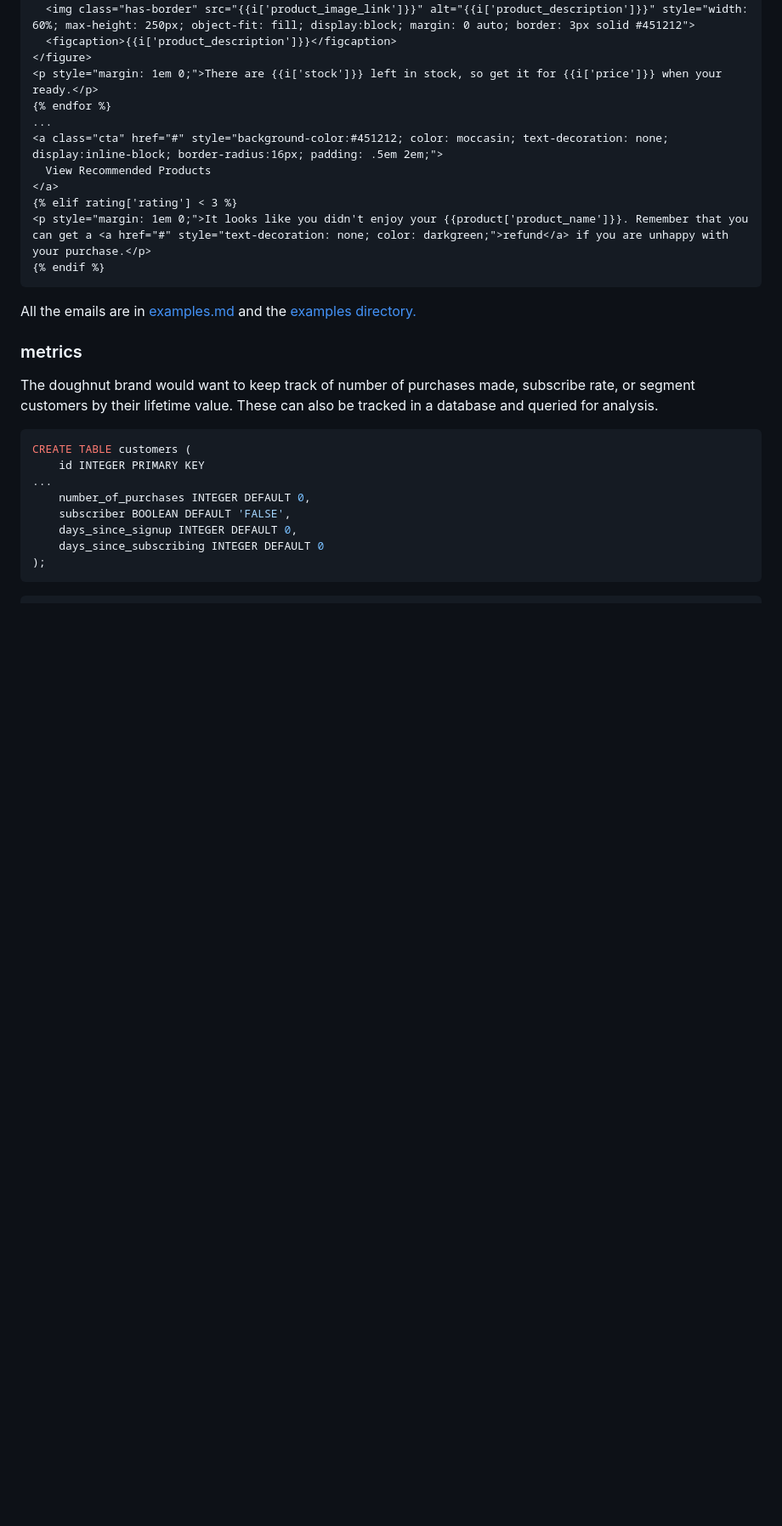
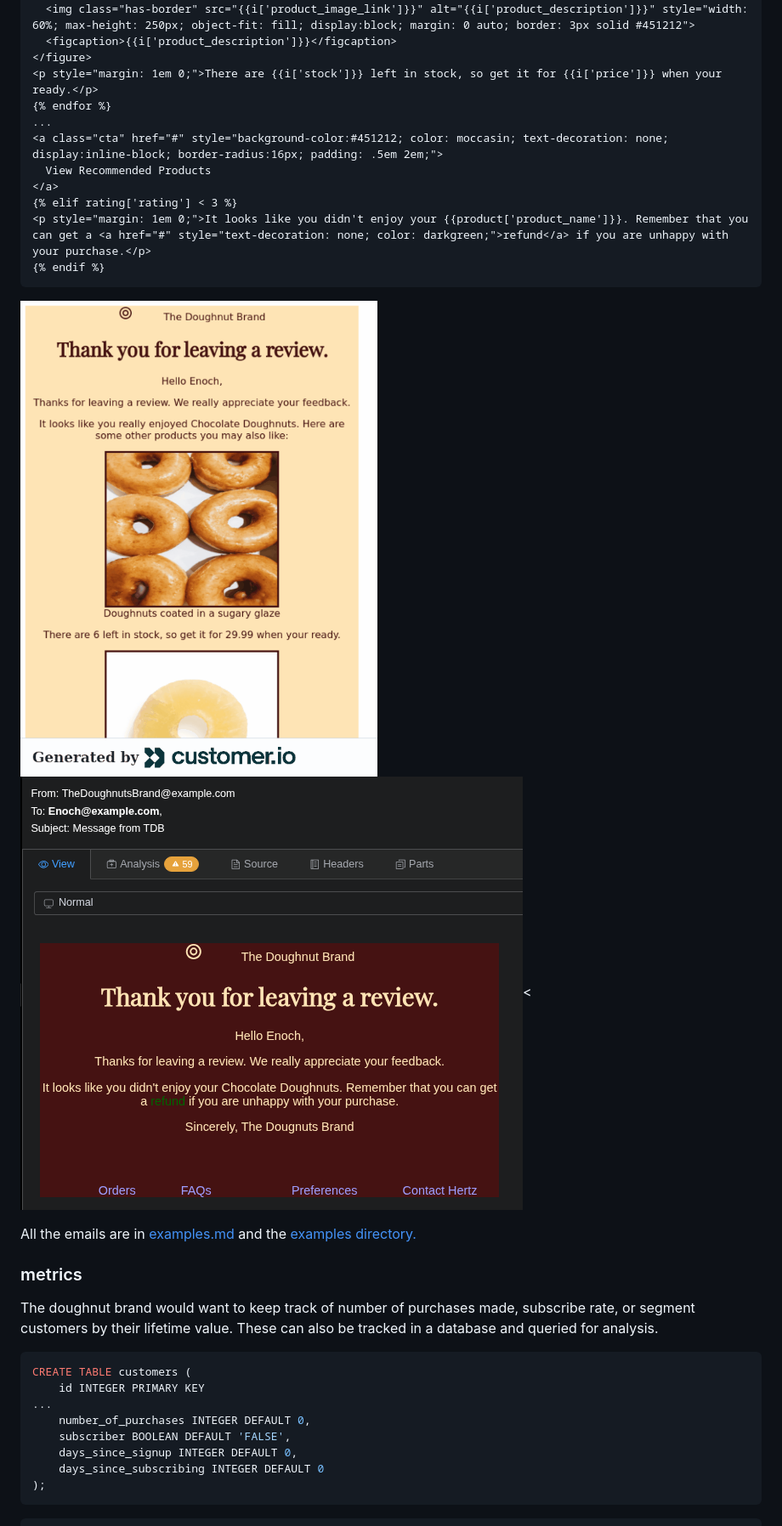
Before and after one commit to EnochMwanzo/food-brand-customer-journey, a Markdown page: README.md, the part around the change. Shown at 85% size. GitHub-like rendering; blank space fills up the shorter version.

````diff
--- a/README.md
+++ b/README.md
@@ -87,6 +87,7 @@ recommendation2 = convert_to_json(cur.execute(
 <p style="margin: 1em 0;">It looks like you didn't enjoy your {{product['product_name']}}. Remember that you can get a <a href="#" style="text-decoration: none; color: darkgreen;">refund</a> if you are unhappy with your purchase.</p>
 {% endif %}
 ```
+<img src="/examples/positive-review.gif" style="width:40%"><img src="/examples/negative-review.png" style="width:40%"><
 
 All the emails are in <a href=examples.md>examples.md</a> and the <a href=/examples>examples directory.</a>
 
````
